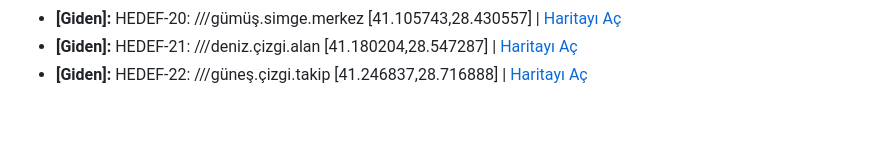
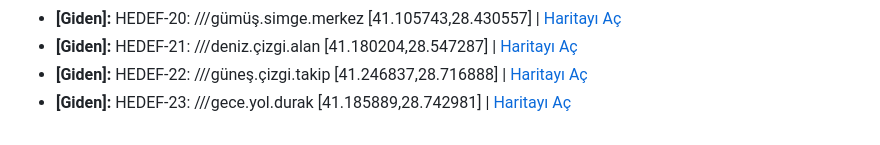
Before and after one commit to serapmecin/IoT-Internship, a Markdown page: konum_loglari.md, the part around the change. Rendered like a GitHub page.

Commit message:
Anlik Konum Log Guncellemesi

```diff
--- a/konum_loglari.md
+++ b/konum_loglari.md
@@ -19,3 +19,4 @@
 * **[Giden]:** HEDEF-20: ///gümüş.simge.merkez [41.105743,28.430557] | [Haritayı Aç](https://www.google.com/maps/search/?api=1&query=HEDEF-20:///gümüş.simge.merkez[41.105743,28.430557])
 * **[Giden]:** HEDEF-21: ///deniz.çizgi.alan [41.180204,28.547287] | [Haritayı Aç](https://www.google.com/maps/search/?api=1&query=HEDEF-21:///deniz.çizgi.alan[41.180204,28.547287])
 * **[Giden]:** HEDEF-22: ///güneş.çizgi.takip [41.246837,28.716888] | [Haritayı Aç](https://www.google.com/maps/search/?api=1&query=HEDEF-22:///güneş.çizgi.takip[41.246837,28.716888])
+* **[Giden]:** HEDEF-23: ///gece.yol.durak [41.185889,28.742981] | [Haritayı Aç](https://www.google.com/maps/search/?api=1&query=HEDEF-23:///gece.yol.durak[41.185889,28.742981])
```
